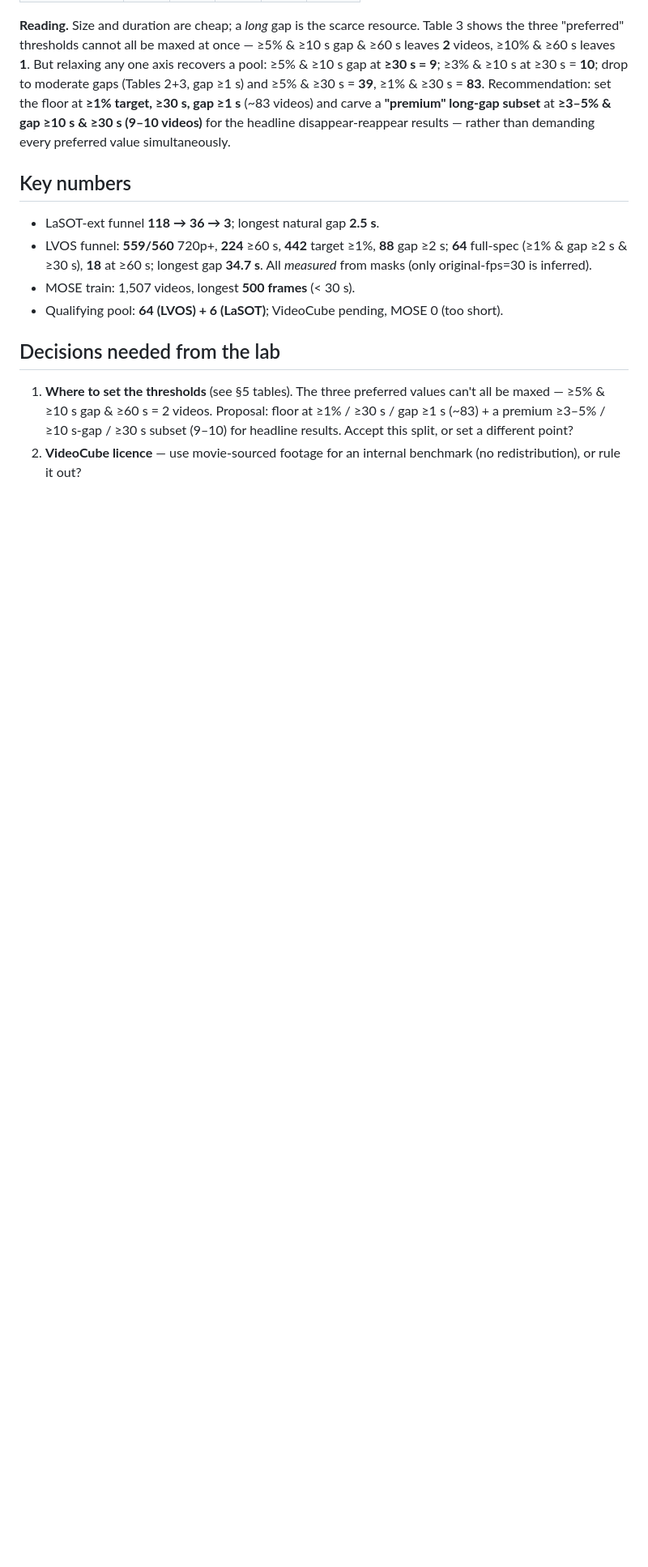
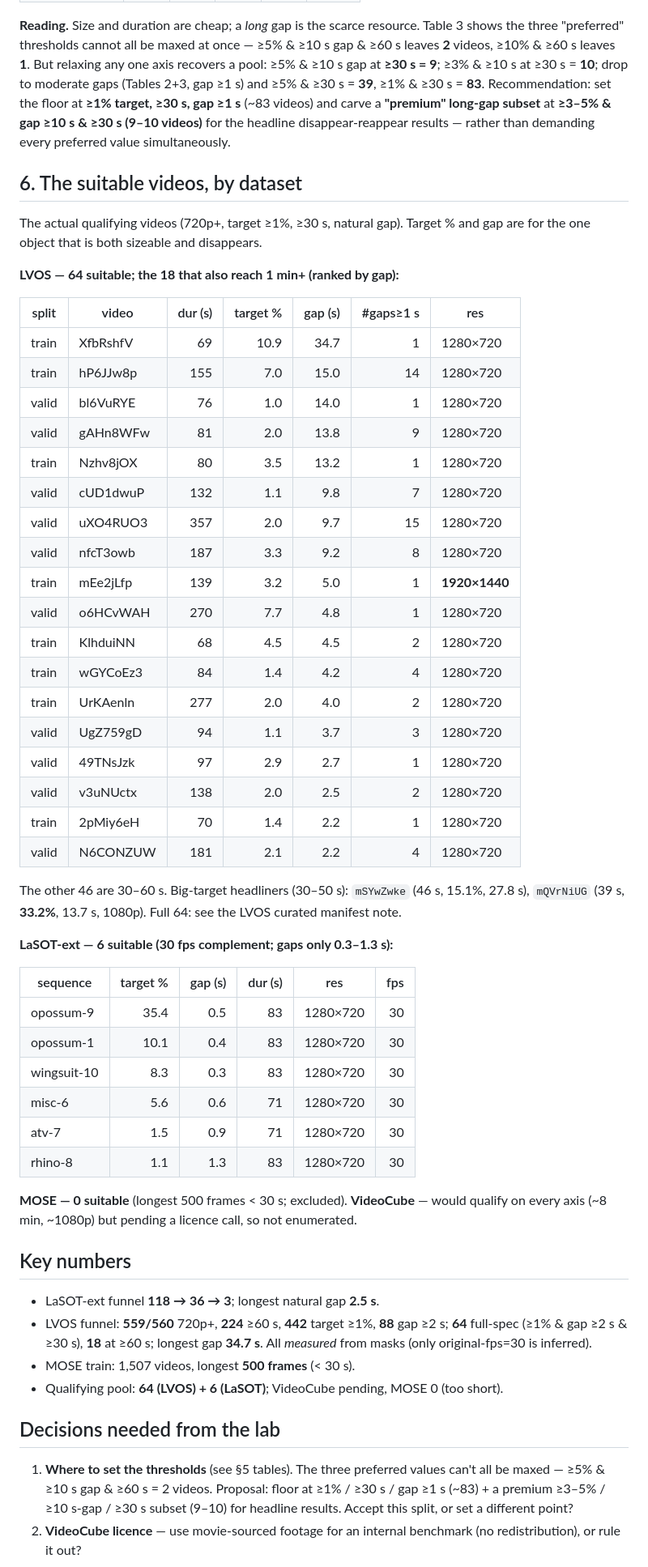
Before and after one commit to TimuJ/thesis_ve, a Markdown page: reports/Timur_Iakshibaev_biweekly_2026-10-10_to_2026-10-16.md, the part around the change. Shown at 81% size. Rendered like a GitHub page; blank space fills up the shorter version.

Commit message:
report: add §6 suitable-videos-by-dataset table (LVOS 18 at 1min+, LaSOT 6, MOSE 0)
Consolidates the actual qualifying videos per dataset into the weekly lab
report so there is one place listing them, alongside the §5 threshold sweep.

Co-Authored-By: Claude Opus 4.8 <noreply@anthropic.com>

```diff
--- a/reports/Timur_Iakshibaev_biweekly_2026-10-10_to_2026-10-16.md
+++ b/reports/Timur_Iakshibaev_biweekly_2026-10-10_to_2026-10-16.md
@@ -133,6 +133,52 @@ one axis recovers a pool: ≥5% & ≥10 s gap at **≥30 s = 9**; ≥3% & ≥10
 (9–10 videos)** for the headline disappear-reappear results — rather than demanding
 every preferred value simultaneously.
 
+## 6. The suitable videos, by dataset
+
+The actual qualifying videos (720p+, target ≥1%, ≥30 s, natural gap). Target % and
+gap are for the one object that is both sizeable and disappears.
+
+**LVOS — 64 suitable; the 18 that also reach 1 min+ (ranked by gap):**
+
+| split | video | dur (s) | target % | gap (s) | #gaps≥1 s | res |
+|---|---|--:|--:|--:|--:|---|
+| train | XfbRshfV | 69 | 10.9 | 34.7 | 1 | 1280×720 |
+| train | hP6JJw8p | 155 | 7.0 | 15.0 | 14 | 1280×720 |
+| valid | bl6VuRYE | 76 | 1.0 | 14.0 | 1 | 1280×720 |
+| valid | gAHn8WFw | 81 | 2.0 | 13.8 | 9 | 1280×720 |
+| train | Nzhv8jOX | 80 | 3.5 | 13.2 | 1 | 1280×720 |
+| valid | cUD1dwuP | 132 | 1.1 | 9.8 | 7 | 1280×720 |
+| valid | uXO4RUO3 | 357 | 2.0 | 9.7 | 15 | 1280×720 |
+| valid | nfcT3owb | 187 | 3.3 | 9.2 | 8 | 1280×720 |
+| train | mEe2jLfp | 139 | 3.2 | 5.0 | 1 | **1920×1440** |
+| valid | o6HCvWAH | 270 | 7.7 | 4.8 | 1 | 1280×720 |
+| train | KlhduiNN | 68 | 4.5 | 4.5 | 2 | 1280×720 |
+| train | wGYCoEz3 | 84 | 1.4 | 4.2 | 4 | 1280×720 |
+| train | UrKAenln | 277 | 2.0 | 4.0 | 2 | 1280×720 |
+| valid | UgZ759gD | 94 | 1.1 | 3.7 | 3 | 1280×720 |
+| valid | 49TNsJzk | 97 | 2.9 | 2.7 | 1 | 1280×720 |
+| valid | v3uNUctx | 138 | 2.0 | 2.5 | 2 | 1280×720 |
+| train | 2pMiy6eH | 70 | 1.4 | 2.2 | 1 | 1280×720 |
+| valid | N6CONZUW | 181 | 2.1 | 2.2 | 4 | 1280×720 |
+
+The other 46 are 30–60 s. Big-target headliners (30–50 s): `mSYwZwke` (46 s, 15.1%,
+27.8 s), `mQVrNiUG` (39 s, **33.2%**, 13.7 s, 1080p). Full 64: see the LVOS curated
+manifest note.
+
+**LaSOT-ext — 6 suitable (30 fps complement; gaps only 0.3–1.3 s):**
+
+| sequence | target % | gap (s) | dur (s) | res | fps |
+|---|--:|--:|--:|---|--:|
+| opossum-9 | 35.4 | 0.5 | 83 | 1280×720 | 30 |
+| opossum-1 | 10.1 | 0.4 | 83 | 1280×720 | 30 |
+| wingsuit-10 | 8.3 | 0.3 | 83 | 1280×720 | 30 |
+| misc-6 | 5.6 | 0.6 | 71 | 1280×720 | 30 |
+| atv-7 | 1.5 | 0.9 | 71 | 1280×720 | 30 |
+| rhino-8 | 1.1 | 1.3 | 83 | 1280×720 | 30 |
+
+**MOSE — 0 suitable** (longest 500 frames < 30 s; excluded). **VideoCube** — would
+qualify on every axis (~8 min, ~1080p) but pending a licence call, so not enumerated.
+
 ## Key numbers
 
 - LaSOT-ext funnel **118 → 36 → 3**; longest natural gap **2.5 s**.
```
